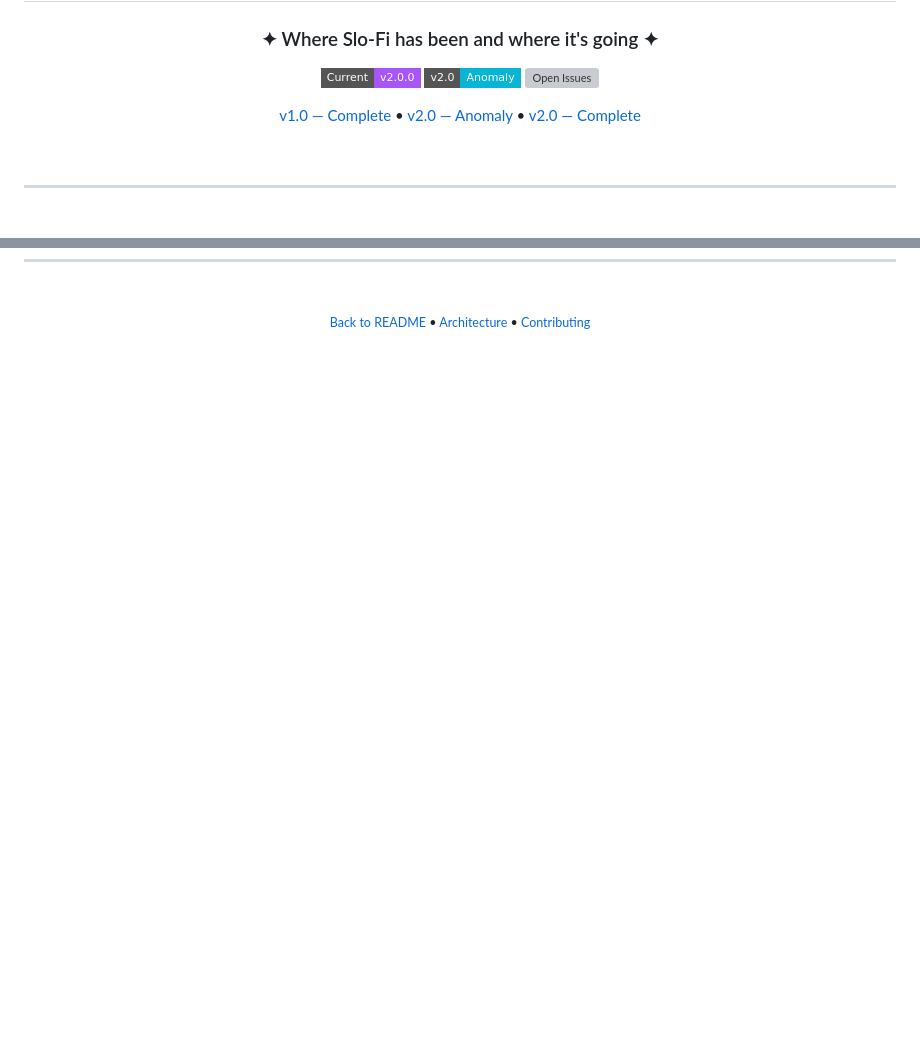
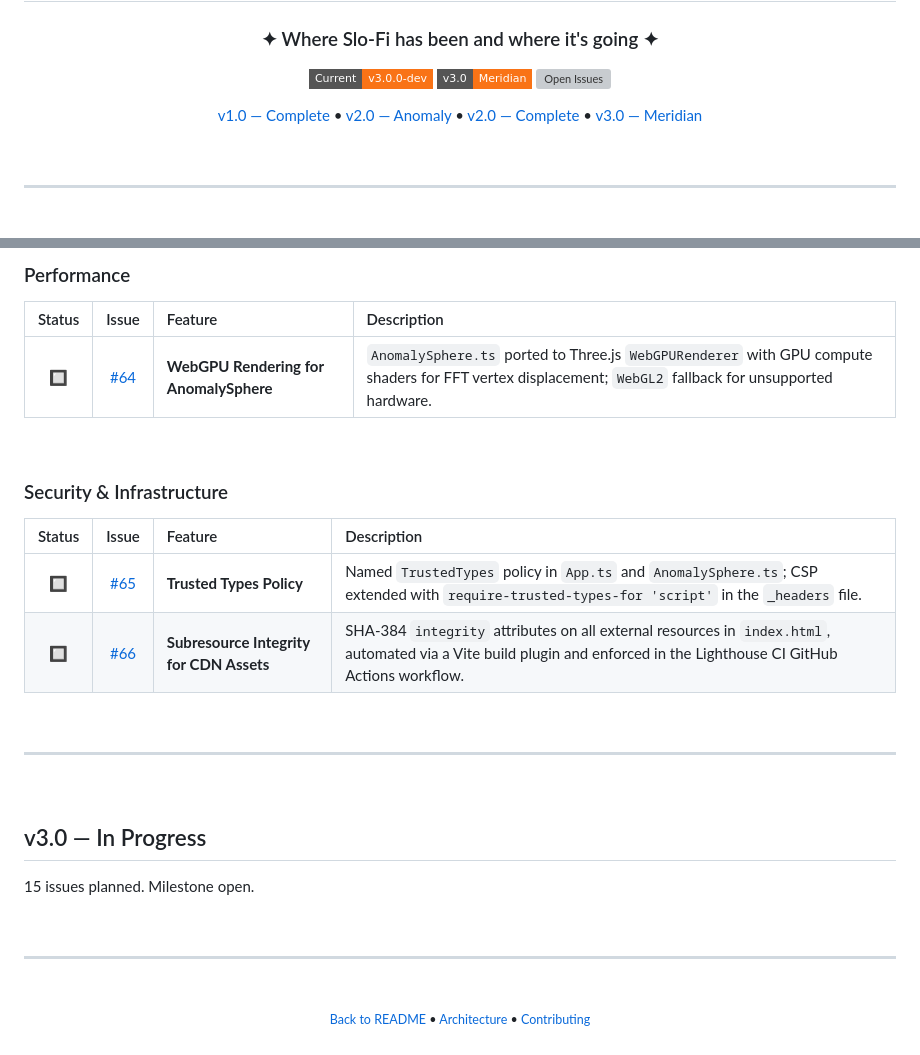
Before and after one commit to gurvinny/Slo-Fi, a Markdown page: ROADMAP.md, 2 parts joined by grey strips. Drawn GitHub-style; badges without logos; blank space fills up the shorter version; grey boxes are pictures that could not be loaded.

Commit message:
docs(roadmap): add v3 Meridian — 15 issues, milestone, branch, and roadmap section

```diff
--- a/ROADMAP.md
+++ b/ROADMAP.md
@@ -8,14 +8,15 @@
 
 ### ✦ Where Slo-Fi has been and where it's going ✦
 
-[![Current](https://img.shields.io/badge/Current-v2.0.0-A855F7.svg?style=flat-square&logo=semanticversioning&logoColor=white)](https://github.com/gurvinny/Slo-Fi/releases)
-[![Milestone](https://img.shields.io/badge/v2.0-Anomaly-06B6D4.svg?style=flat-square)](https://github.com/gurvinny/Slo-Fi/milestone/2)
-[![Open Issues](https://img.shields.io/github/issues/gurvinny/Slo-Fi?style=flat-square&color=A855F7&label=Open%20Issues)](https://github.com/gurvinny/Slo-Fi/issues)
+[![Current](https://img.shields.io/badge/Current-v3.0.0--dev-F97316.svg?style=flat-square&logo=semanticversioning&logoColor=white)](https://github.com/gurvinny/Slo-Fi/releases)
+[![Milestone](https://img.shields.io/badge/v3.0-Meridian-F97316.svg?style=flat-square)](https://github.com/gurvinny/Slo-Fi/milestone/3)
+[![Open Issues](https://img.shields.io/github/issues/gurvinny/Slo-Fi?style=flat-square&color=F97316&label=Open%20Issues)](https://github.com/gurvinny/Slo-Fi/issues)
 
 <p>
   <a href="#v10--complete">v1.0 — Complete</a> •
   <a href="#v20--anomaly">v2.0 — Anomaly</a> •
-  <a href="#v20--complete">v2.0 — Complete</a>
+  <a href="#v20--complete">v2.0 — Complete</a> •
+  <a href="#v30--meridian">v3.0 — Meridian</a>
 </p>
 
 </div>
@@ -153,0 +208,31 @@ All 13 planned v2.0 issues shipped. The milestone is closed.
+<br/>
+
+### Performance
+
+| Status | Issue | Feature | Description |
+|:---:|:---:|:---|:---|
+| 🔲 | [#64](https://github.com/gurvinny/Slo-Fi/issues/64) | **WebGPU Rendering for AnomalySphere** | `AnomalySphere.ts` ported to Three.js `WebGPURenderer` with GPU compute shaders for FFT vertex displacement; `WebGL2` fallback for unsupported hardware. |
+
+<br/>
+
+### Security & Infrastructure
+
+| Status | Issue | Feature | Description |
+|:---:|:---:|:---|:---|
+| 🔲 | [#65](https://github.com/gurvinny/Slo-Fi/issues/65) | **Trusted Types Policy** | Named `TrustedTypes` policy in `App.ts` and `AnomalySphere.ts`; CSP extended with `require-trusted-types-for 'script'` in the `_headers` file. |
+| 🔲 | [#66](https://github.com/gurvinny/Slo-Fi/issues/66) | **Subresource Integrity for CDN Assets** | SHA-384 `integrity` attributes on all external resources in `index.html`, automated via a Vite build plugin and enforced in the Lighthouse CI GitHub Actions workflow. |
+
+<br/>
+
+---
+
+<br/>
+
+## v3.0 — In Progress
+
+15 issues planned. Milestone open.
+
+<br/>
+
+---
+
```
Also changed, not shown: other parts of ROADMAP.md (+55 -0 lines).
